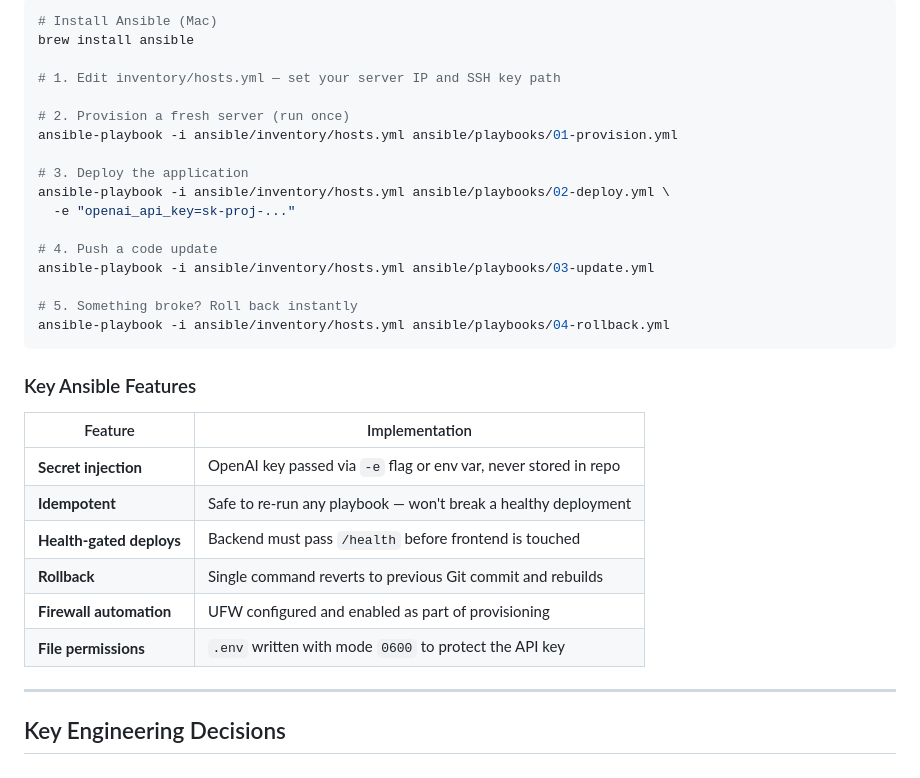
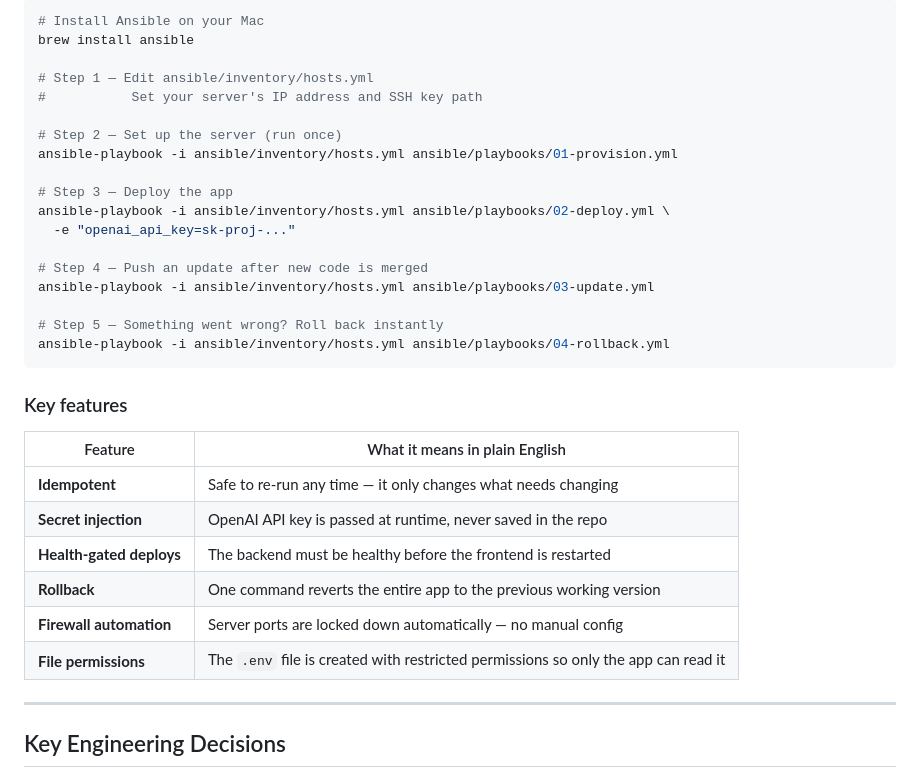
Before and after one commit to franciscojavierguardado101/RAG-Chatbot, a Markdown page: README.md, the part around one of its changes. Rendered like a GitHub page.

Commit message:
Rewrite Ansible README section: plain English explanations, diagrams, use cases

````diff
--- a/README.md
+++ b/README.md
@@ -417,34 +452,35 @@ ansible/
 
 ```bash
-# Install Ansible (Mac)
+# Install Ansible on your Mac
 brew install ansible
 
-# 1. Edit inventory/hosts.yml — set your server IP and SSH key path
+# Step 1 — Edit ansible/inventory/hosts.yml
+#           Set your server's IP address and SSH key path
 
-# 2. Provision a fresh server (run once)
+# Step 2 — Set up the server (run once)
 ansible-playbook -i ansible/inventory/hosts.yml ansible/playbooks/01-provision.yml
 
-# 3. Deploy the application
+# Step 3 — Deploy the app
 ansible-playbook -i ansible/inventory/hosts.yml ansible/playbooks/02-deploy.yml \
   -e "openai_api_key=sk-proj-..."
 
-# 4. Push a code update
+# Step 4 — Push an update after new code is merged
 ansible-playbook -i ansible/inventory/hosts.yml ansible/playbooks/03-update.yml
 
-# 5. Something broke? Roll back instantly
+# Step 5 — Something went wrong? Roll back instantly
 ansible-playbook -i ansible/inventory/hosts.yml ansible/playbooks/04-rollback.yml
 ```
 
-### Key Ansible Features
+### Key features
 
-| Feature | Implementation |
+| Feature | What it means in plain English |
 |---|---|
-| **Secret injection** | OpenAI key passed via `-e` flag or env var, never stored in repo |
-| **Idempotent** | Safe to re-run any playbook — won't break a healthy deployment |
-| **Health-gated deploys** | Backend must pass `/health` before frontend is touched |
-| **Rollback** | Single command reverts to previous Git commit and rebuilds |
-| **Firewall automation** | UFW configured and enabled as part of provisioning |
-| **File permissions** | `.env` written with mode `0600` to protect the API key |
+| **Idempotent** | Safe to re-run any time — it only changes what needs changing |
+| **Secret injection** | OpenAI API key is passed at runtime, never saved in the repo |
+| **Health-gated deploys** | The backend must be healthy before the frontend is restarted |
+| **Rollback** | One command reverts the entire app to the previous working version |
+| **Firewall automation** | Server ports are locked down automatically — no manual config |
+| **File permissions** | The `.env` file is created with restricted permissions so only the app can read it |
 
 ---
 
````
Also changed, not shown: other parts of README.md (+71 -36 lines).
